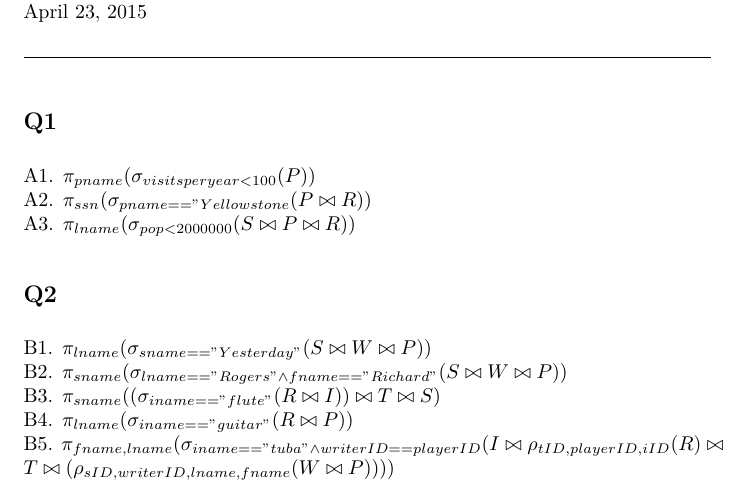
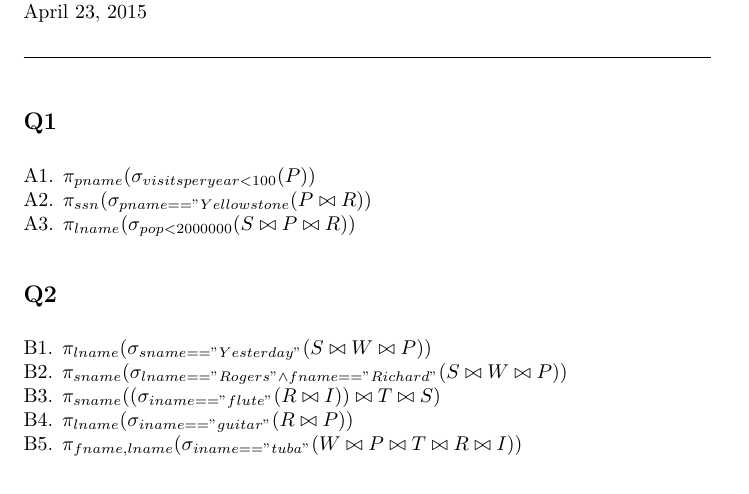
Before and after one commit to ayang7/cs235, a LaTeX problem sheet (hw2/hw2.tex): part of the page, cut so that both start at the same text. Compiled offline with pdfLaTeX.

Commit message:
made a simpler answer to B%

```diff
--- a/hw2/hw2.tex
+++ b/hw2/hw2.tex
@@ -58,7 +58,7 @@ B1. \proj {lname} (\sel {sname == "Yesterday"}(\nj{\nj{\rel{S}}{\rel{W}}}{\rel{P
 B2. \proj {sname} ({\sel {\conj {lname == "Rogers"} {fname == "Richard"}}(\nj{\nj{\rel{S}}{\rel{W}}}{\rel{P}}))\\
 B3. \proj {sname} (\nj{ \nj {(\sel{iname == "flute"}(\nj{\rel{R}}{\rel{I}}))}{\rel{T}}} {\rel{S}}) \\
 B4. \proj {lname} (\sel{iname == "guitar"}(\nj{\rel{R}}{\rel{P}}))\\
-B5. \proj {fname, lname}(\sel {\conj {iname == "tuba" }  {writerID == playerID}} (\nj{\nj{\rel{I}}{\ren{tID, playerID, iID} ({\rel{R})}} } {\nj{\rel{T}}(\ren{sID, writerID, lname, fname}(\nj{\rel{W}}{\rel{P}}))}}))
+B5. \proj {fname, lname} (\sel{iname == "tuba"} (\nj{\nj{\nj{\nj{\rel{W}}{\rel{P}}}{\rel{T}}}{\rel{R}}}{\rel{I}}))
 
 %\begin{enumerate}
 
```
Also changed, not shown: hw2/hw2.pdf, 3 other files.
